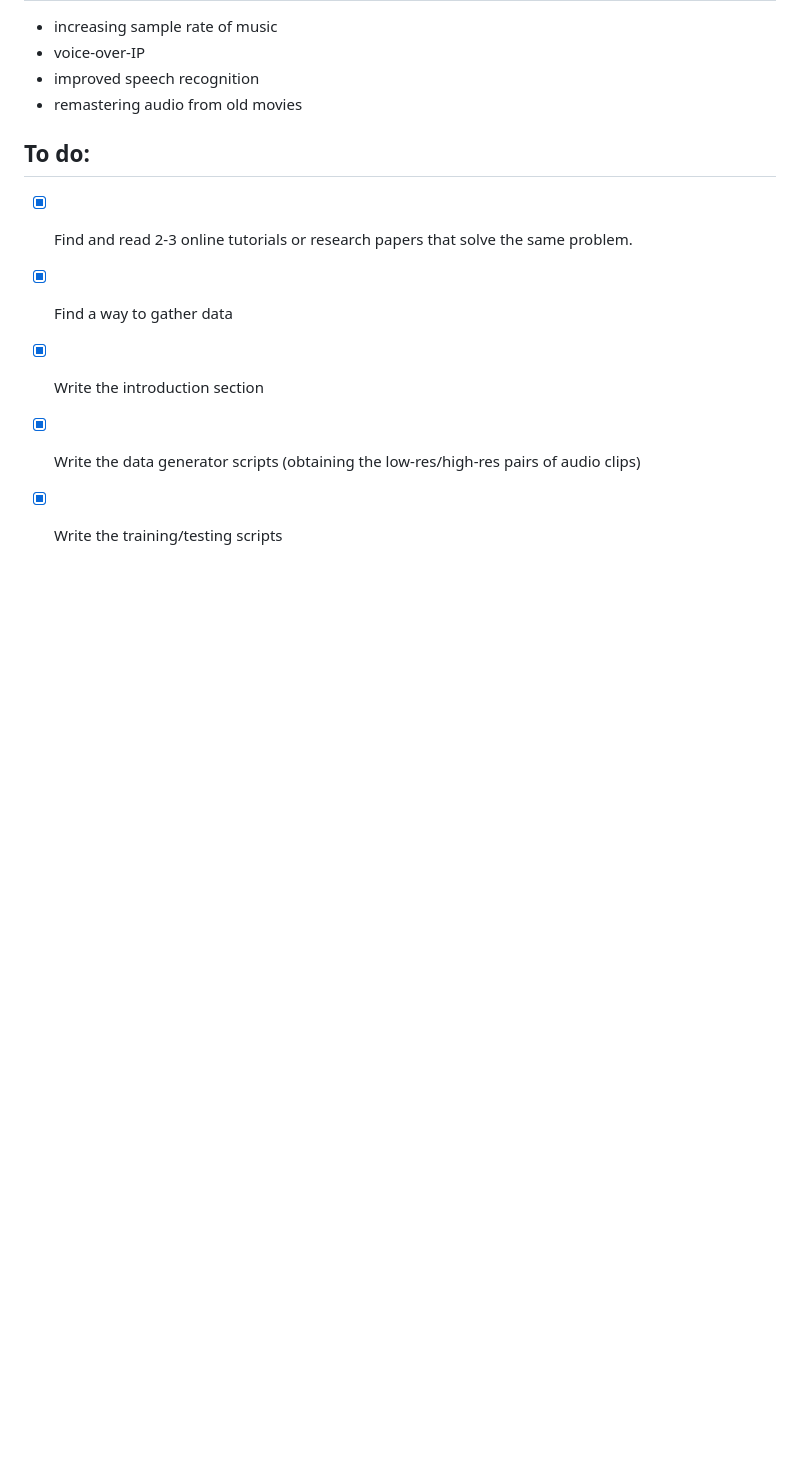
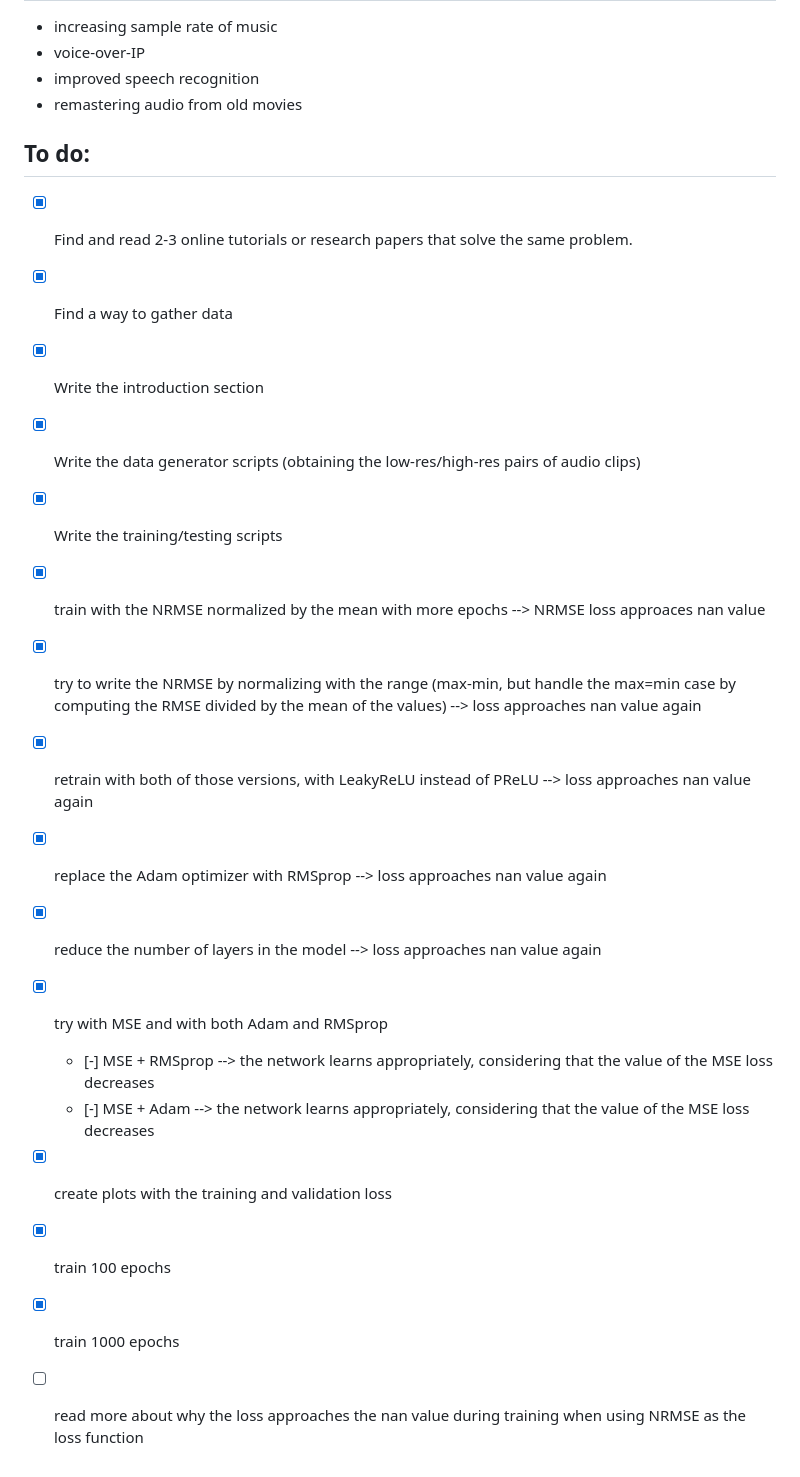
Before and after one commit to sutgeorge/Audio-Super-Resolution, a Markdown page: README.md, the part around the change. GitHub-like rendering; blank space fills up the shorter version.

Commit message:
Train 1000 epochs
The validation graph seems to be extremely volatile. NRMSE should be
added in a separate subplot as well.

```diff
--- a/README.md
+++ b/README.md
@@ -69,3 +69,16 @@ Learning](http://personal.ee.surrey.ac.uk/Personal/W.Wang/papers/DongWC_DSP_2015
  - [X] Write the data generator scripts (obtaining the low-res/high-res pairs of audio clips)
 
  - [X] Write the training/testing scripts
+
+ - [X] train with the NRMSE normalized by the mean with more epochs --> NRMSE loss approaces nan value
+ - [X] try to write the NRMSE by normalizing with the range (max-min, but handle the max=min case by computing the RMSE divided by the mean of the values) --> loss approaches nan value again
+ - [X] retrain with both of those versions, with LeakyReLU instead of PReLU --> loss approaches nan value again
+ - [X] replace the Adam optimizer with RMSprop --> loss approaches nan value again
+ - [X] reduce the number of layers in the model --> loss approaches nan value again
+ - [X] try with MSE and with both Adam and RMSprop
+	 - [-] MSE + RMSprop --> the network learns appropriately, considering that the value of the MSE loss decreases
+	 - [-] MSE + Adam --> the network learns appropriately, considering that the value of the MSE loss decreases
+ - [X] create plots with the training and validation loss
+ - [X] train 100 epochs
+ - [X] train 1000 epochs
+ - [ ] read more about why the loss approaches the nan value during training when using NRMSE as the loss function
```
Also changed, not shown: Project/training_validation_plot_resampling_factor_4_overlap_128_sample_dimension_256_epochs_1000_batch_size_16_data_split_10000_100_2000.png (added), 5 other files.
